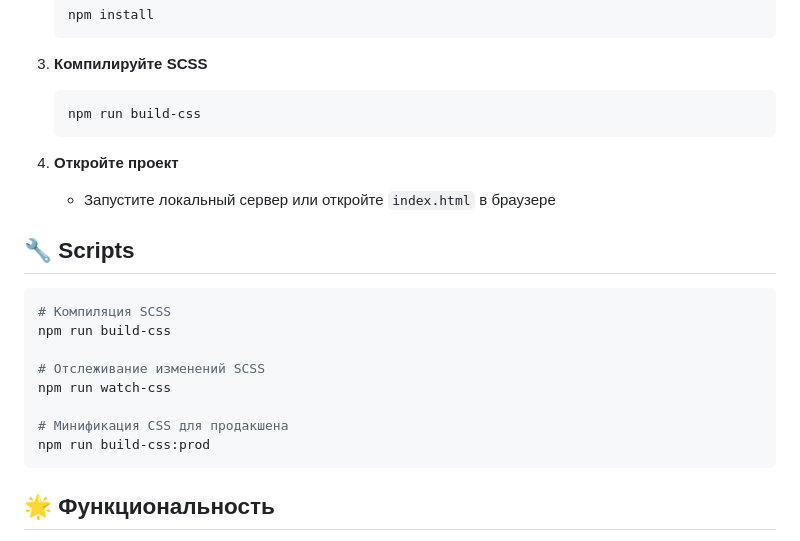
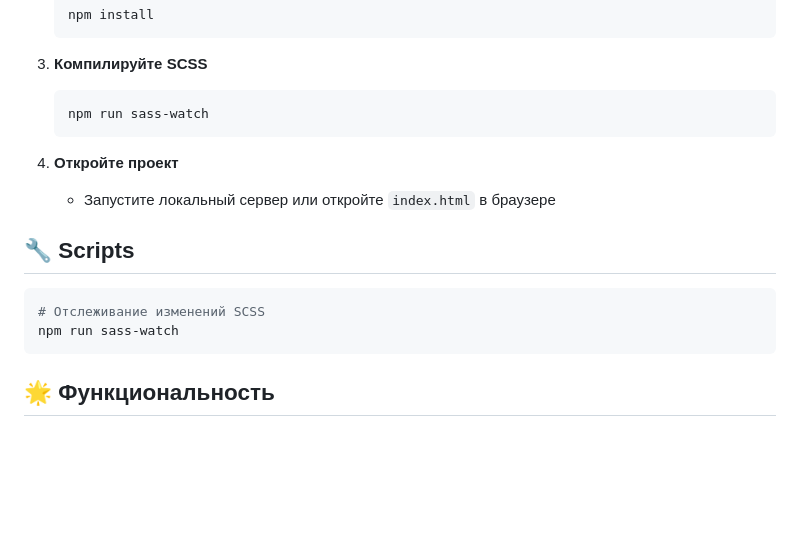
Before and after one commit to ViktorovVik/future-tech, a Markdown page: README.md, the part around the change. Drawn GitHub-style; blank space fills up the shorter version.

````diff
--- a/README.md
+++ b/README.md
@@ -82,7 +82,7 @@ future-tech/
 
 3. **Компилируйте SCSS**
    ```bash
-   npm run build-css
+   npm run sass-watch
    ```
 
 4. **Откройте проект**
@@ -91,14 +91,8 @@ future-tech/
 ## 🔧 Scripts
 
 ```bash
-# Компиляция SCSS
-npm run build-css
-
 # Отслеживание изменений SCSS
-npm run watch-css
-
-# Минификация CSS для продакшена
-npm run build-css:prod
+npm run sass-watch
 ```
 
 ## 🌟 Функциональность
````
